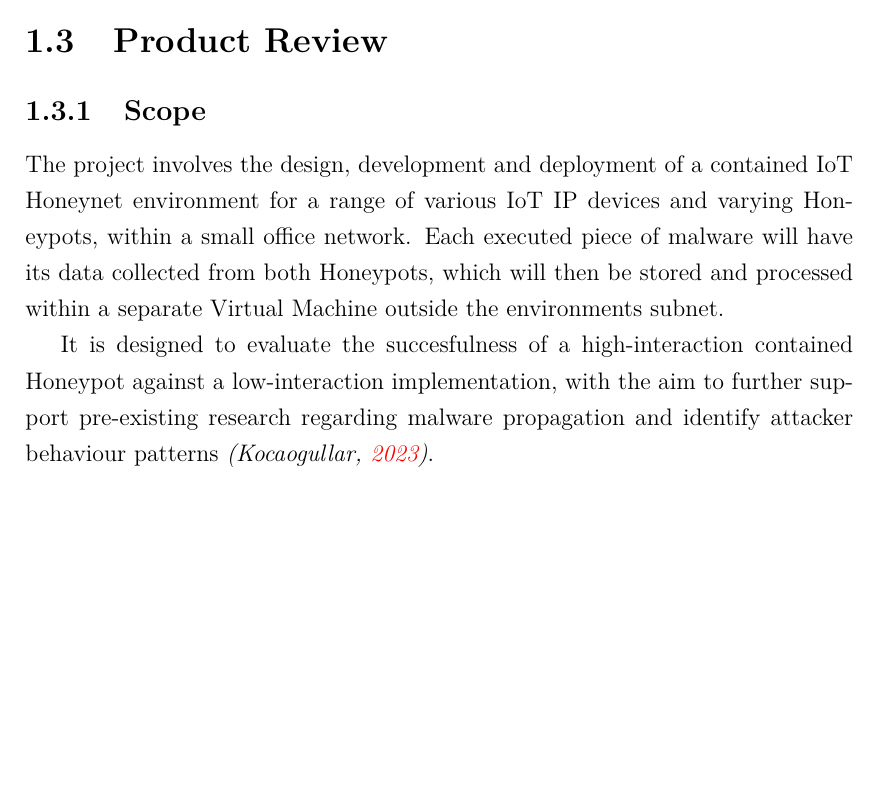
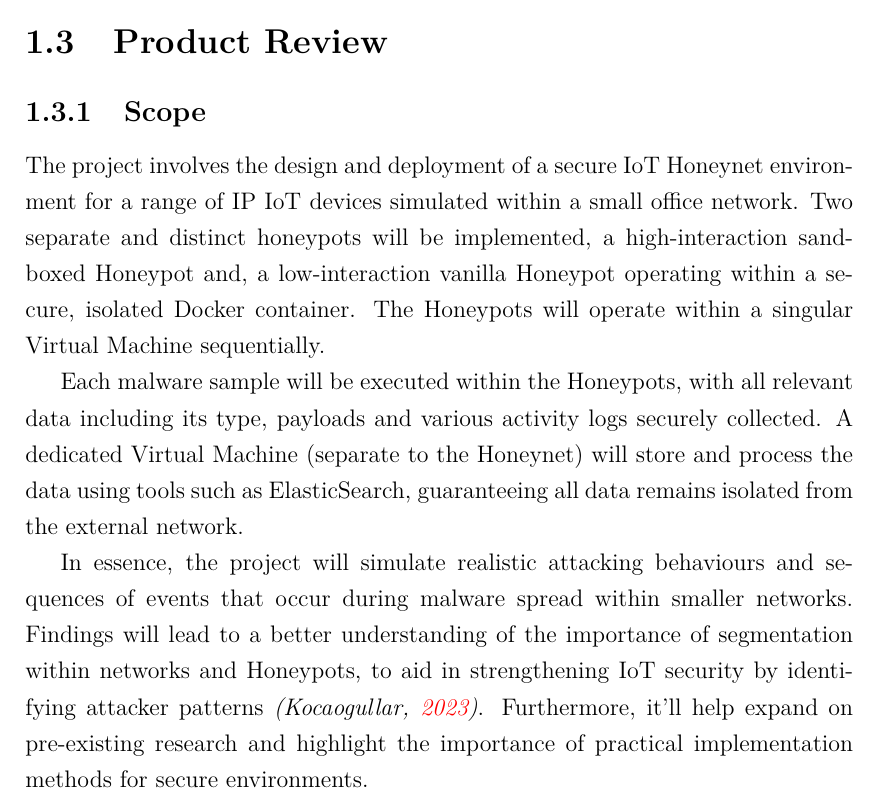
Before and after one commit to fchrzedu/IoT-Honeypot-for-Detecting-Attacks, a LaTeX thesis (Proposal/Proposal in LaTeX/Defensive Honeyports for IoT IP Devices - Proposal.dex.tex): part of page 4 of 9 before the commit and part of page 4 of 10 after it, cut so that both start at the same text, the shorter picture padded with empty space. Compiled offline with pdfLaTeX.

Commit message:
Altered and finished Scope

```diff
--- a/Proposal/Proposal in LaTeX/Defensive Honeyports for IoT IP Devices - Proposal.dex.tex
+++ b/Proposal/Proposal in LaTeX/Defensive Honeyports for IoT IP Devices - Proposal.dex.tex
@@ -11,7 +11,7 @@
 
 \documentclass[a4paper,12pt,oneside]{book}			% sets doc type, book good for chapters
 \usepackage[utf8]{inputenc}						% use UTF-8
-\usepackage[english]{babel}						% Ensures proper formatting for English
+\usepackage[UKenglish]{babel}						% Ensures proper formatting for English
 \usepackage{lmodern}							% Loads latin Modern
 \usepackage[LGR,T1]{fontenc}					% LGR = greek letters, T1 = accented Latin letters
 
@@ -150,14 +150,11 @@ The objectives are as follows:
 
 \subsection{Scope}\label{sec:scope}
 
-% The project involves the development and deployment of a \textbf{contained IoT Honeypot environment} for IoT IP devices, comparing two separate deployments. It is designed to help understand the theoretical importance of creating honeypots within a secure container, and evaluating its success against low-interaction vanilla honeypots \citep{Kocaogullar2023honeypots}; further supporting research of malware propagation.
+The project involves the design and deployment of a secure IoT Honeynet environment for a range of IP IoT devices simulated within a small office network. Two separate and distinct honeypots will be implemented, a high-interaction sandboxed Honeypot and, a low-interaction vanilla Honeypot operating within a secure, isolated Docker container. The Honeypots will operate within a singular Virtual Machine sequentially.
 
+Each malware sample will be executed within the Honeypots, with all relevant data including its type, payloads and various activity logs securely collected. A dedicated Virtual Machine (separate to the Honeynet) will store and process the data using tools such as ElasticSearch, guaranteeing all data remains isolated from the external network.
 
-The project involves the design, development and deployment of a contained IoT Honeynet environment for a range of various IoT IP devices and varying Honeypots, within a small office network. Each executed piece of malware will have its data collected from both Honeypots, which will then be stored and processed within a separate Virtual Machine outside the environments subnet.
-
-It is designed to evaluate the succesfulness of a high-interaction contained Honeypot against a low-interaction implementation, with the aim to further support pre-existing research regarding malware propagation and identify attacker behaviour patterns  \textit{\citep{Kocaogullar2023honeypots}}.
-
-%The honeypots will be implemented using Cowrie, a medium-interaction SSH/Telnet based honeypot framework \citep{cowrie-documentation}, that has capabilities for both medium and high-interaction modes \textit{(shell and proxy)}. The sandboxed honeypot will be deployed using a combination of Cowrie, FireJail, Doker and, Linux-based kernel security \textit{(AppArmour/seccomp)}. The framework will exist within a Linux-based Virtual Machine, where a separate VM is used for malware data analysis.
+In essence, the project will simulate realistic attacking behaviours and sequences of events that occur during malware spread within smaller networks. Findings will lead to a better understanding of the importance of segmentation within networks and Honeypots, to aid in strengthening IoT security by identifying attacker patterns \textit{\citep{Kocaogullar2023honeypots}}. Furthermore, it’ll help expand on pre-existing research and highlight the importance of practical implementation methods for secure environments.
 
 \subsection{Audience}\label{sec:audience}
 
```
Also changed, not shown: Proposal/Proposal in LaTeX/Defensive Honeyports for IoT IP Devices - Proposal.dex.bbl, Proposal/Proposal in LaTeX/Defensive Honeyports for IoT IP Devices - Proposal.dex.pdf, 7 other files.
